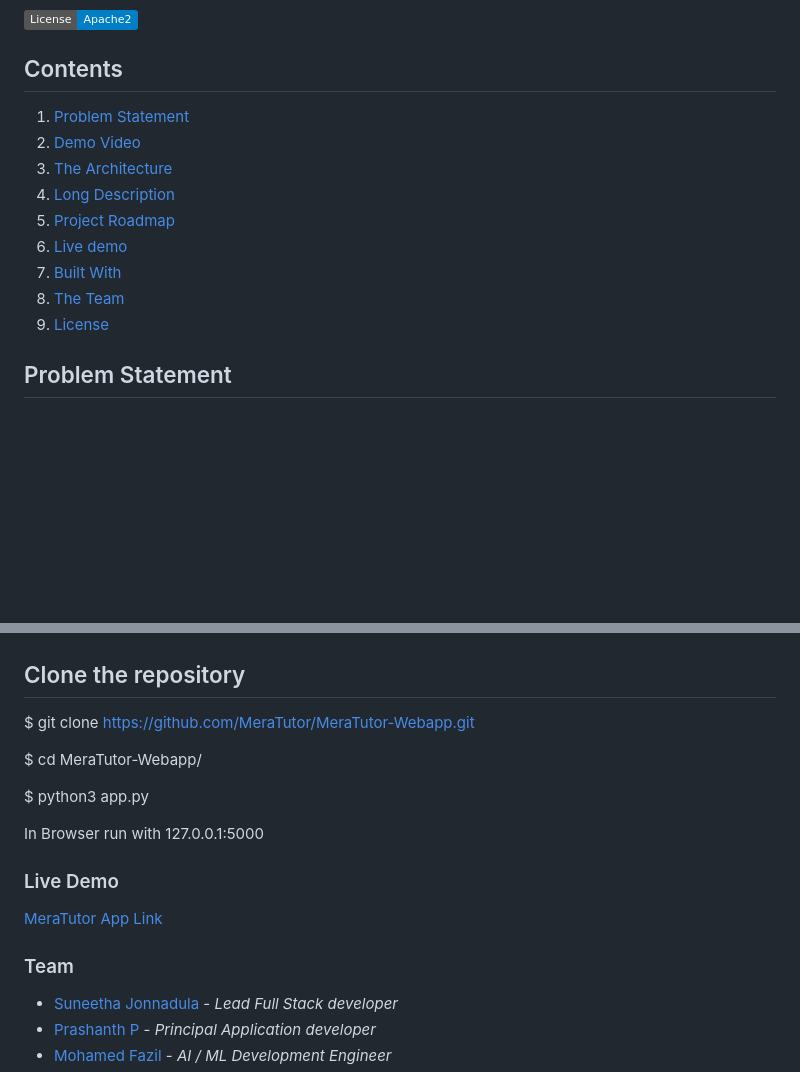
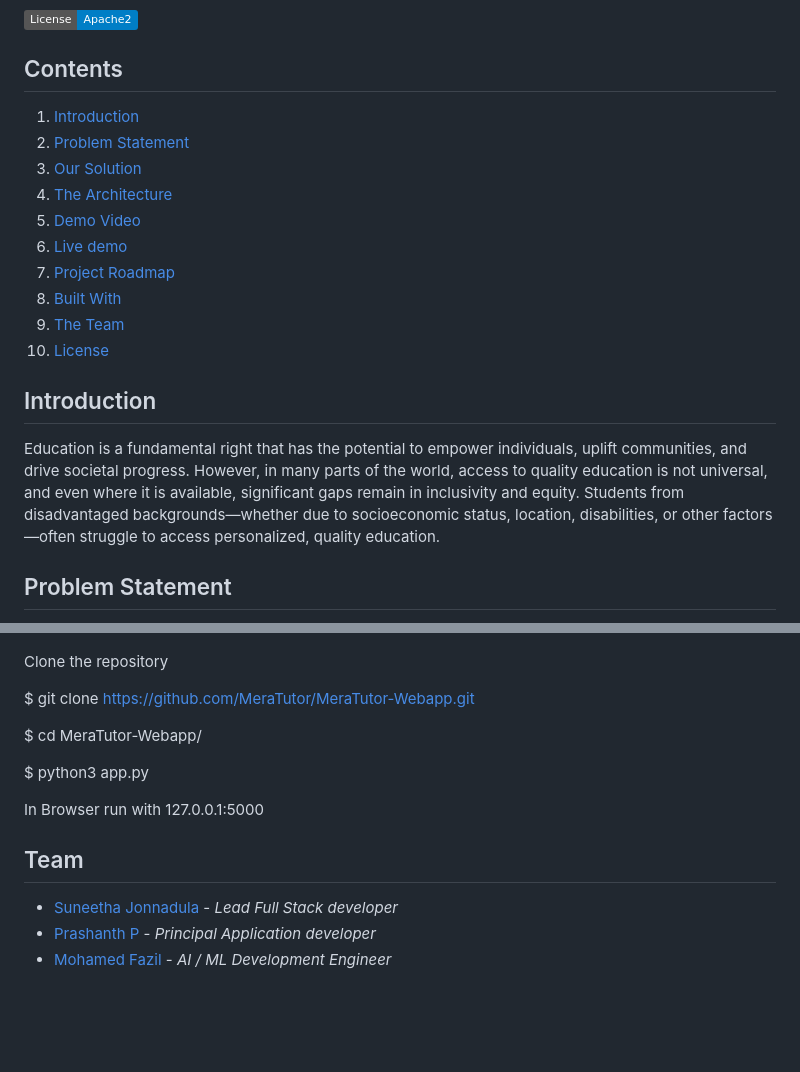
Before and after one commit to MeraTutor/MeraTutor-Webapp, a Markdown page: README.md, 2 parts joined by grey strips. Rendered like a GitHub page; badges without logos; blank space fills up the shorter version.

```diff
--- a/README.md
+++ b/README.md
@@ -5,15 +5,20 @@
 [![License](https://img.shields.io/badge/License-Apache2-blue.svg)](https://www.apache.org/licenses/LICENSE-2.0)
 
 ## Contents
+1. [Introduction](#Introduction)
 1. [Problem Statement](#Problem-Statement)
+1. [Our Solution](#long-description)
+1. [The Architecture](#architecture-overview)
 1. [Demo Video](#demo-video)
-1. [The Architecture](#architecture-overview)
-1. [Long Description](#long-description)
-1. [Project Roadmap](#project-roadmap)
 1. [Live demo](#live-demo)
+2. [Project Roadmap](#project-roadmap)
 1. [Built With](#built-with)
 1. [The Team](#team)
 1. [License](#license)
+
+
+## Introduction
+Education is a fundamental right that has the potential to empower individuals, uplift communities, and drive societal progress. However, in many parts of the world, access to quality education is not universal, and even where it is available, significant gaps remain in inclusivity and equity. Students from disadvantaged backgrounds—whether due to socioeconomic status, location, disabilities, or other factors—often struggle to access personalized, quality education.
 
 
 ## Problem Statement
@@ -131,7 +96,7 @@ MeraTutor includes several smart features that work together to enhance learning
 ![Techonology](./images/arch1.jpeg)
 
 
-## Clone the repository
+Clone the repository
 
 $ git clone https://github.com/MeraTutor/MeraTutor-Webapp.git
 
@@ -141,12 +106,7 @@ $ python3 app.py
 
 In Browser run with 127.0.0.1:5000
 
-
-### Live Demo
-[MeraTutor App Link](https://meratutorai.pythonanywhere.com/)
-
-
-### Team
+## Team
 
 - [Suneetha Jonnadula](https://github.com/Sunivihaan) - _Lead Full Stack developer_
 - [Prashanth P](https://github.com/Prashanthp) - _Principal Application developer_
```
Also changed, not shown: other parts of README.md (+22 -62 lines).
